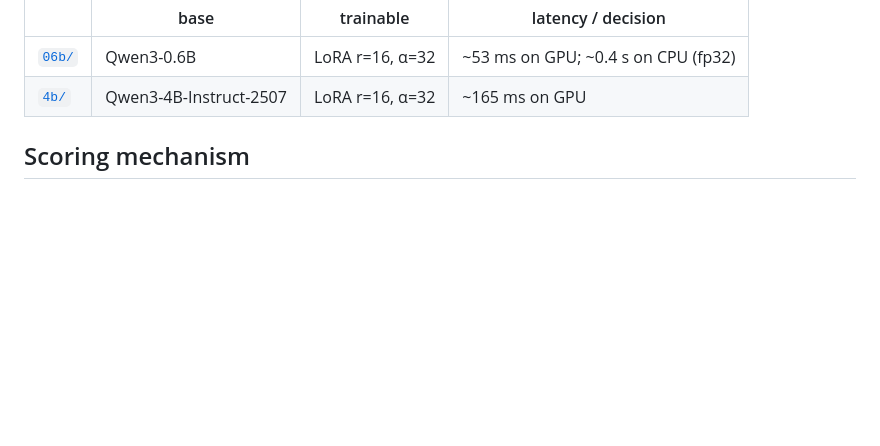
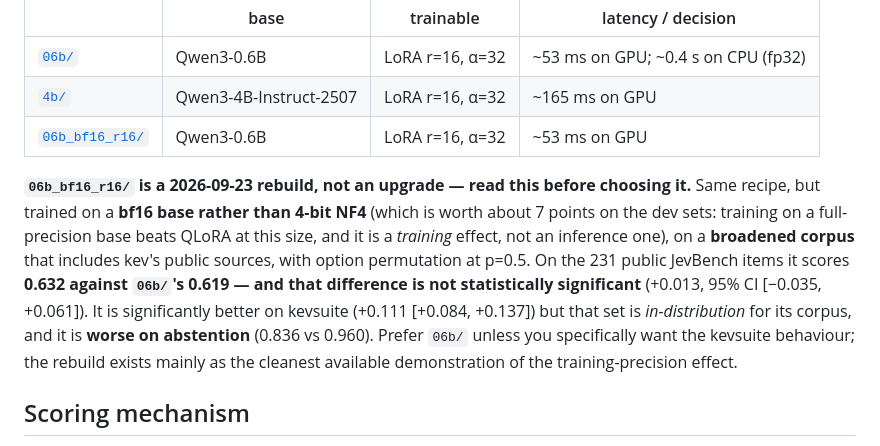
Before and after one commit to y0c0ms/System1QLoRa, a Markdown page: hf_card/README.md, the part around the change. GitHub-like rendering; blank space fills up the shorter version.

Commit message:
hf card: add 06b_bf16_r16 with an explicit 'not an upgrade' note
The rebuild scores 0.632 against 06b's 0.619 on the 231 public JevBench items and
that difference is not significant (+0.013 [-0.035, +0.061]); it is significantly
better only on kevsuite (+0.111), which is in-distribution for its corpus, and it is
worse on abstention (0.836 vs 0.960). The card says so, so a reader cannot pick it
expecting an upgrade.

```diff
--- a/hf_card/README.md
+++ b/hf_card/README.md
@@ -33,6 +33,18 @@ in that design space. **Improvements on top of this work are very welcome** —
 |---|---|---|---|
 | [`06b/`](https://huggingface.co/yocoms/system1-qlora/tree/main/06b) | Qwen3-0.6B | LoRA r=16, α=32 | ~53 ms on GPU; ~0.4 s on CPU (fp32) |
 | [`4b/`](https://huggingface.co/yocoms/system1-qlora/tree/main/4b) | Qwen3-4B-Instruct-2507 | LoRA r=16, α=32 | ~165 ms on GPU |
+| [`06b_bf16_r16/`](https://huggingface.co/yocoms/system1-qlora/tree/main/06b_bf16_r16) | Qwen3-0.6B | LoRA r=16, α=32 | ~53 ms on GPU |
+
+**`06b_bf16_r16/` is a 2026-09-23 rebuild, not an upgrade — read this before choosing it.** Same
+recipe, but trained on a **bf16 base rather than 4-bit NF4** (which is worth about 7 points on the
+dev sets: training on a full-precision base beats QLoRA at this size, and it is a *training* effect,
+not an inference one), on a **broadened corpus** that includes kev's public sources, with option
+permutation at p=0.5. On the 231 public JevBench items it scores **0.632 against `06b/`'s 0.619 —
+and that difference is not statistically significant** (+0.013, 95% CI [−0.035, +0.061]). It is
+significantly better on kevsuite (+0.111 [+0.084, +0.137]) but that set is *in-distribution* for its
+corpus, and it is **worse on abstention** (0.836 vs 0.960). Prefer `06b/` unless you specifically
+want the kevsuite behaviour; the rebuild exists mainly as the cleanest available demonstration of
+the training-precision effect.
 
 ## Scoring mechanism
 
```
